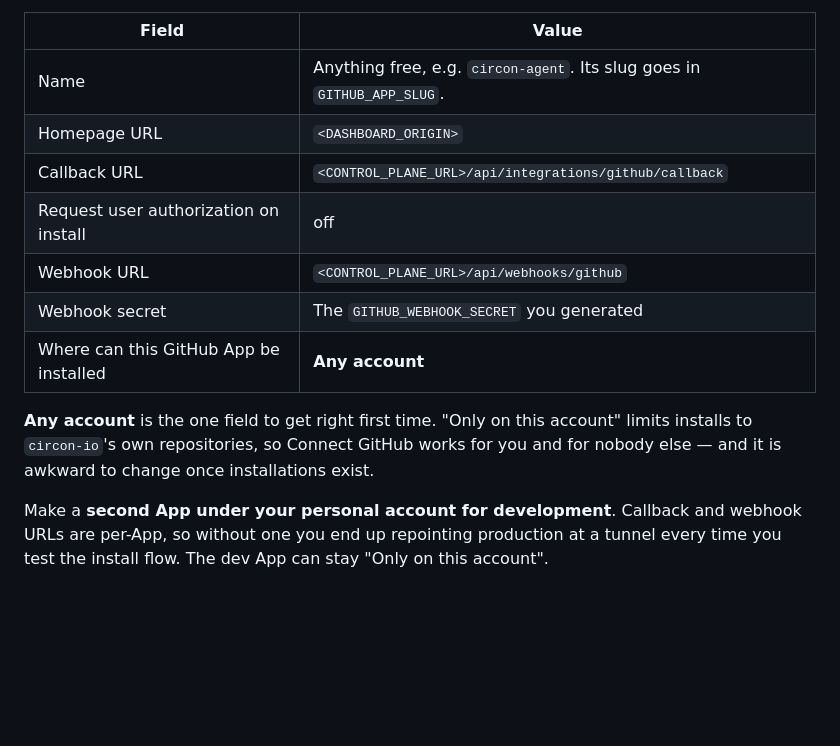
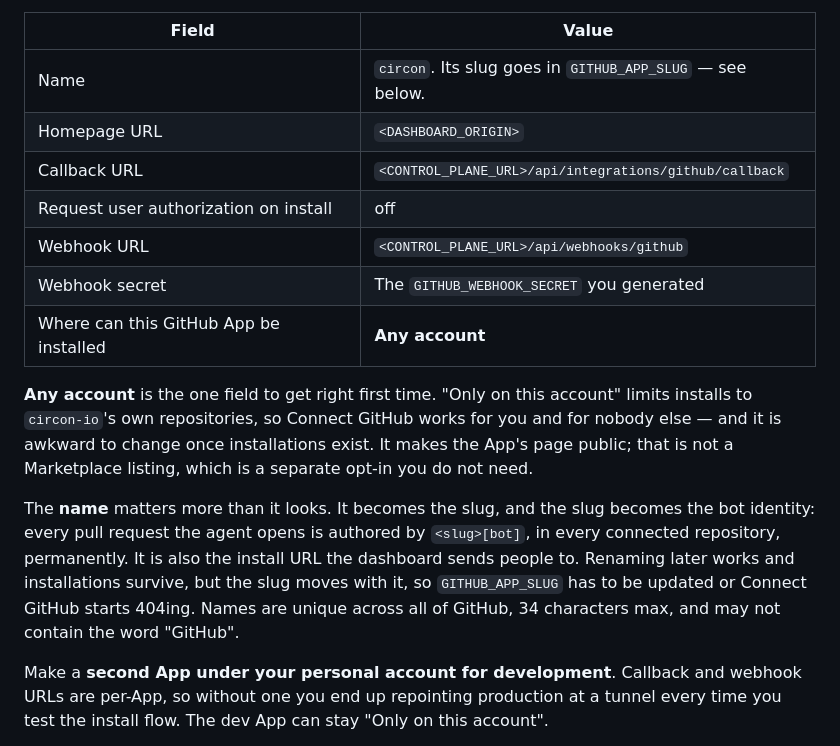
Before and after one commit to circon-io/circon, a Markdown page: SETUP.md, the part around the change. Drawn GitHub-style; blank space fills up the shorter version.

Commit message:
docs: the github app name becomes the bot identity on every pr

```diff
--- a/SETUP.md
+++ b/SETUP.md
@@ -122,7 +122,7 @@ something to do to a live App with other people's installations on it.
 
 | Field | Value |
 |---|---|
-| Name | Anything free, e.g. `circon-agent`. Its slug goes in `GITHUB_APP_SLUG`. |
+| Name | `circon`. Its slug goes in `GITHUB_APP_SLUG` — see below. |
 | Homepage URL | `<DASHBOARD_ORIGIN>` |
 | Callback URL | `<CONTROL_PLANE_URL>/api/integrations/github/callback` |
 | Request user authorization on install | off |
@@ -132,7 +132,17 @@ something to do to a live App with other people's installations on it.
 
 **Any account** is the one field to get right first time. "Only on this account"
 limits installs to `circon-io`'s own repositories, so Connect GitHub works for you
-and for nobody else — and it is awkward to change once installations exist.
+and for nobody else — and it is awkward to change once installations exist. It
+makes the App's page public; that is not a Marketplace listing, which is a
+separate opt-in you do not need.
+
+The **name** matters more than it looks. It becomes the slug, and the slug becomes
+the bot identity: every pull request the agent opens is authored by
+`<slug>[bot]`, in every connected repository, permanently. It is also the install
+URL the dashboard sends people to. Renaming later works and installations survive,
+but the slug moves with it, so `GITHUB_APP_SLUG` has to be updated or Connect
+GitHub starts 404ing. Names are unique across all of GitHub, 34 characters max,
+and may not contain the word "GitHub".
 
 Make a **second App under your personal account for development**. Callback and
 webhook URLs are per-App, so without one you end up repointing production at a
```
